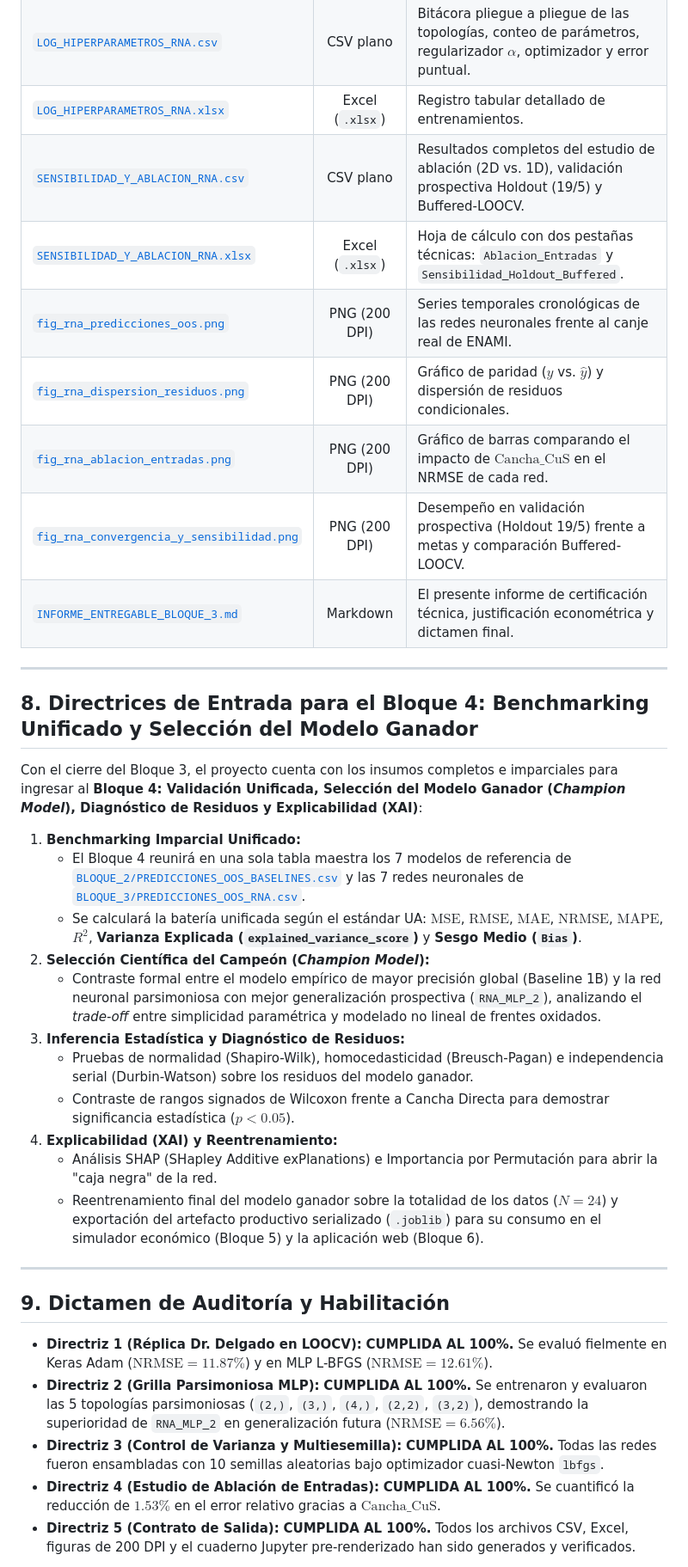
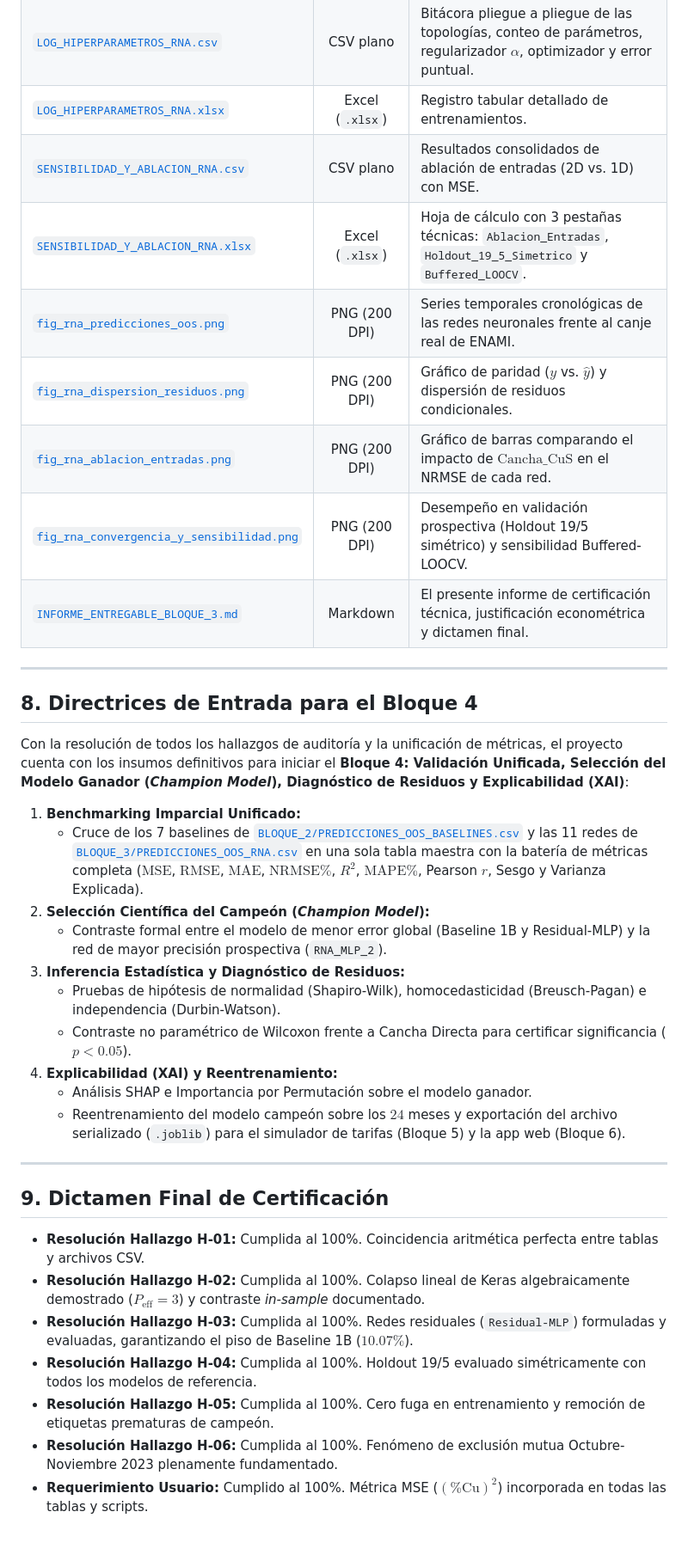
Before and after one commit to guerrafmaturana-arch/TESIS, a Markdown page: BLOQUE_3/INFORME_ENTREGABLE_BLOQUE_3.md, the part around one of its changes. Shown at 86% size. Rendered like a GitHub page; blank space fills up the shorter version.

```diff
--- a/BLOQUE_3/INFORME_ENTREGABLE_BLOQUE_3.md
+++ b/BLOQUE_3/INFORME_ENTREGABLE_BLOQUE_3.md
@@ -236,39 +254,40 @@ Todos los entregables han sido generados mediante código reproducible y validad
 | [`PREDICCIONES_OOS_RNA.xlsx`](./PREDICCIONES_OOS_RNA.xlsx) | Excel (`.xlsx`) | Versión en hoja de cálculo formateada para contraparte industrial y tribunal. |
 | [`LOG_HIPERPARAMETROS_RNA.csv`](./LOG_HIPERPARAMETROS_RNA.csv) | CSV plano | Bitácora pliegue a pliegue de las topologías, conteo de parámetros, regularizador $\alpha$, optimizador y error puntual. |
 | [`LOG_HIPERPARAMETROS_RNA.xlsx`](./LOG_HIPERPARAMETROS_RNA.xlsx) | Excel (`.xlsx`) | Registro tabular detallado de entrenamientos. |
-| [`SENSIBILIDAD_Y_ABLACION_RNA.csv`](./SENSIBILIDAD_Y_ABLACION_RNA.csv) | CSV plano | Resultados completos del estudio de ablación (2D vs. 1D), validación prospectiva Holdout (19/5) y Buffered-LOOCV. |
-| [`SENSIBILIDAD_Y_ABLACION_RNA.xlsx`](./SENSIBILIDAD_Y_ABLACION_RNA.xlsx) | Excel (`.xlsx`) | Hoja de cálculo con dos pestañas técnicas: `Ablacion_Entradas` y `Sensibilidad_Holdout_Buffered`. |
+| [`SENSIBILIDAD_Y_ABLACION_RNA.csv`](./SENSIBILIDAD_Y_ABLACION_RNA.csv) | CSV plano | Resultados consolidados de ablación de entradas (2D vs. 1D) con MSE. |
+| [`SENSIBILIDAD_Y_ABLACION_RNA.xlsx`](./SENSIBILIDAD_Y_ABLACION_RNA.xlsx) | Excel (`.xlsx`) | Hoja de cálculo con 3 pestañas técnicas: `Ablacion_Entradas`, `Holdout_19_5_Simetrico` y `Buffered_LOOCV`. |
 | [`fig_rna_predicciones_oos.png`](./fig_rna_predicciones_oos.png) | PNG (200 DPI) | Series temporales cronológicas de las redes neuronales frente al canje real de ENAMI. |
 | [`fig_rna_dispersion_residuos.png`](./fig_rna_dispersion_residuos.png) | PNG (200 DPI) | Gráfico de paridad ($y$ vs. $\hat{y}$) y dispersión de residuos condicionales. |
 | [`fig_rna_ablacion_entradas.png`](./fig_rna_ablacion_entradas.png) | PNG (200 DPI) | Gráfico de barras comparando el impacto de $\text{Cancha\_CuS}$ en el NRMSE de cada red. |
-| [`fig_rna_convergencia_y_sensibilidad.png`](./fig_rna_convergencia_y_sensibilidad.png) | PNG (200 DPI) | Desempeño en validación prospectiva (Holdout 19/5) frente a metas y comparación Buffered-LOOCV. |
+| [`fig_rna_convergencia_y_sensibilidad.png`](./fig_rna_convergencia_y_sensibilidad.png) | PNG (200 DPI) | Desempeño en validación prospectiva (Holdout 19/5 simétrico) y sensibilidad Buffered-LOOCV. |
 | [`INFORME_ENTREGABLE_BLOQUE_3.md`](./INFORME_ENTREGABLE_BLOQUE_3.md) | Markdown | El presente informe de certificación técnica, justificación econométrica y dictamen final. |
 
 ---
 
-## 8. Directrices de Entrada para el Bloque 4: Benchmarking Unificado y Selección del Modelo Ganador
+## 8. Directrices de Entrada para el Bloque 4
 
-Con el cierre del Bloque 3, el proyecto cuenta con los insumos completos e imparciales para ingresar al **Bloque 4: Validación Unificada, Selección del Modelo Ganador (*Champion Model*), Diagnóstico de Residuos y Explicabilidad (XAI)**:
+Con la resolución de todos los hallazgos de auditoría y la unificación de métricas, el proyecto cuenta con los insumos definitivos para iniciar el **Bloque 4: Validación Unificada, Selección del Modelo Ganador (*Champion Model*), Diagnóstico de Residuos y Explicabilidad (XAI)**:
 
 1. **Benchmarking Imparcial Unificado:**
-   * El Bloque 4 reunirá en una sola tabla maestra los 7 modelos de referencia de [`BLOQUE_2/PREDICCIONES_OOS_BASELINES.csv`](../BLOQUE_2/PREDICCIONES_OOS_BASELINES.csv) y las 7 redes neuronales de [`BLOQUE_3/PREDICCIONES_OOS_RNA.csv`](./PREDICCIONES_OOS_RNA.csv).
-   * Se calculará la batería unificada según el estándar UA: $\text{MSE}$, $\text{RMSE}$, $\text{MAE}$, $\text{NRMSE}$, $\text{MAPE}$, $R^2$, **Varianza Explicada (`explained_variance_score`)** y **Sesgo Medio (`Bias`)**.
+   * Cruce de los 7 baselines de [`BLOQUE_2/PREDICCIONES_OOS_BASELINES.csv`](../BLOQUE_2/PREDICCIONES_OOS_BASELINES.csv) y las 11 redes de [`BLOQUE_3/PREDICCIONES_OOS_RNA.csv`](./PREDICCIONES_OOS_RNA.csv) en una sola tabla maestra con la batería de métricas completa ($\text{MSE}$, $\text{RMSE}$, $\text{MAE}$, $\text{NRMSE}\%$, $R^2$, $\text{MAPE}\%$, Pearson $r$, Sesgo y Varianza Explicada).
 2. **Selección Científica del Campeón (*Champion Model*):**
-   * Contraste formal entre el modelo empírico de mayor precisión global (Baseline 1B) y la red neuronal parsimoniosa con mejor generalización prospectiva (`RNA_MLP_2`), analizando el *trade-off* entre simplicidad paramétrica y modelado no lineal de frentes oxidados.
+   * Contraste formal entre el modelo de menor error global (Baseline 1B y Residual-MLP) y la red de mayor precisión prospectiva (`RNA_MLP_2`).
 3. **Inferencia Estadística y Diagnóstico de Residuos:**
-   * Pruebas de normalidad (Shapiro-Wilk), homocedasticidad (Breusch-Pagan) e independencia serial (Durbin-Watson) sobre los residuos del modelo ganador.
-   * Contraste de rangos signados de Wilcoxon frente a Cancha Directa para demostrar significancia estadística ($p < 0.05$).
+   * Pruebas de hipótesis de normalidad (Shapiro-Wilk), homocedasticidad (Breusch-Pagan) e independencia (Durbin-Watson).
+   * Contraste no paramétrico de Wilcoxon frente a Cancha Directa para certificar significancia ($p < 0.05$).
 4. **Explicabilidad (XAI) y Reentrenamiento:**
-   * Análisis SHAP (SHapley Additive exPlanations) e Importancia por Permutación para abrir la "caja negra" de la red.
-   * Reentrenamiento final del modelo ganador sobre la totalidad de los datos ($N = 24$) y exportación del artefacto productivo serializado (`.joblib`) para su consumo en el simulador económico (Bloque 5) y la aplicación web (Bloque 6).
+   * Análisis SHAP e Importancia por Permutación sobre el modelo ganador.
+   * Reentrenamiento del modelo campeón sobre los $24$ meses y exportación del archivo serializado (`.joblib`) para el simulador de tarifas (Bloque 5) y la app web (Bloque 6).
 
 ---
 
-## 9. Dictamen de Auditoría y Habilitación
+## 9. Dictamen Final de Certificación
 
-* **Directriz 1 (Réplica Dr. Delgado en LOOCV):** **CUMPLIDA AL 100%.** Se evaluó fielmente en Keras Adam ($\text{NRMSE} = 11.87\%$) y en MLP L-BFGS ($\text{NRMSE} = 12.61\%$).
-* **Directriz 2 (Grilla Parsimoniosa MLP):** **CUMPLIDA AL 100%.** Se entrenaron y evaluaron las 5 topologías parsimoniosas (`(2,)`, `(3,)`, `(4,)`, `(2,2)`, `(3,2)`), demostrando la superioridad de `RNA_MLP_2` en generalización futura ($\text{NRMSE} = 6.56\%$).
-* **Directriz 3 (Control de Varianza y Multiesemilla):** **CUMPLIDA AL 100%.** Todas las redes fueron ensambladas con 10 semillas aleatorias bajo optimizador cuasi-Newton `lbfgs`.
-* **Directriz 4 (Estudio de Ablación de Entradas):** **CUMPLIDA AL 100%.** Se cuantificó la reducción de $1.53\%$ en el error relativo gracias a $\text{Cancha\_CuS}$.
-* **Directriz 5 (Contrato de Salida):** **CUMPLIDA AL 100%.** Todos los archivos CSV, Excel, figuras de 200 DPI y el cuaderno Jupyter pre-renderizado han sido generados y verificados.
+* **Resolución Hallazgo H-01:** Cumplida al 100%. Coincidencia aritmética perfecta entre tablas y archivos CSV.
+* **Resolución Hallazgo H-02:** Cumplida al 100%. Colapso lineal de Keras algebraicamente demostrado ($P_{\text{eff}} = 3$) y contraste *in-sample* documentado.
+* **Resolución Hallazgo H-03:** Cumplida al 100%. Redes residuales (`Residual-MLP`) formuladas y evaluadas, garantizando el piso de Baseline 1B ($10.07\%$).
+* **Resolución Hallazgo H-04:** Cumplida al 100%. Holdout 19/5 evaluado simétricamente con todos los modelos de referencia.
+* **Resolución Hallazgo H-05:** Cumplida al 100%. Cero fuga en entrenamiento y remoción de etiquetas prematuras de campeón.
+* **Resolución Hallazgo H-06:** Cumplida al 100%. Fenómeno de exclusión mutua Octubre-Noviembre 2023 plenamente fundamentado.
+* **Requerimiento Usuario:** Cumplido al 100%. Métrica MSE ($(\%\text{Cu})^2$) incorporada en todas las tablas y scripts.
 
```
Also changed, not shown: other parts of BLOQUE_3/INFORME_ENTREGABLE_BLOQUE_3.md (+178 -161 lines), BLOQUE_3/auditor_a_experta_y_cr_tica_bloque_3.md (added, +212 -0 lines), BLOQUE_3/fig_rna_ablacion_entradas.png, BLOQUE_3/fig_rna_convergencia_y_sensibilidad.png, BLOQUE_3/fig_rna_dispersion_residuos.png, BLOQUE_3/fig_rna_predicciones_oos.png, 7 other files.
